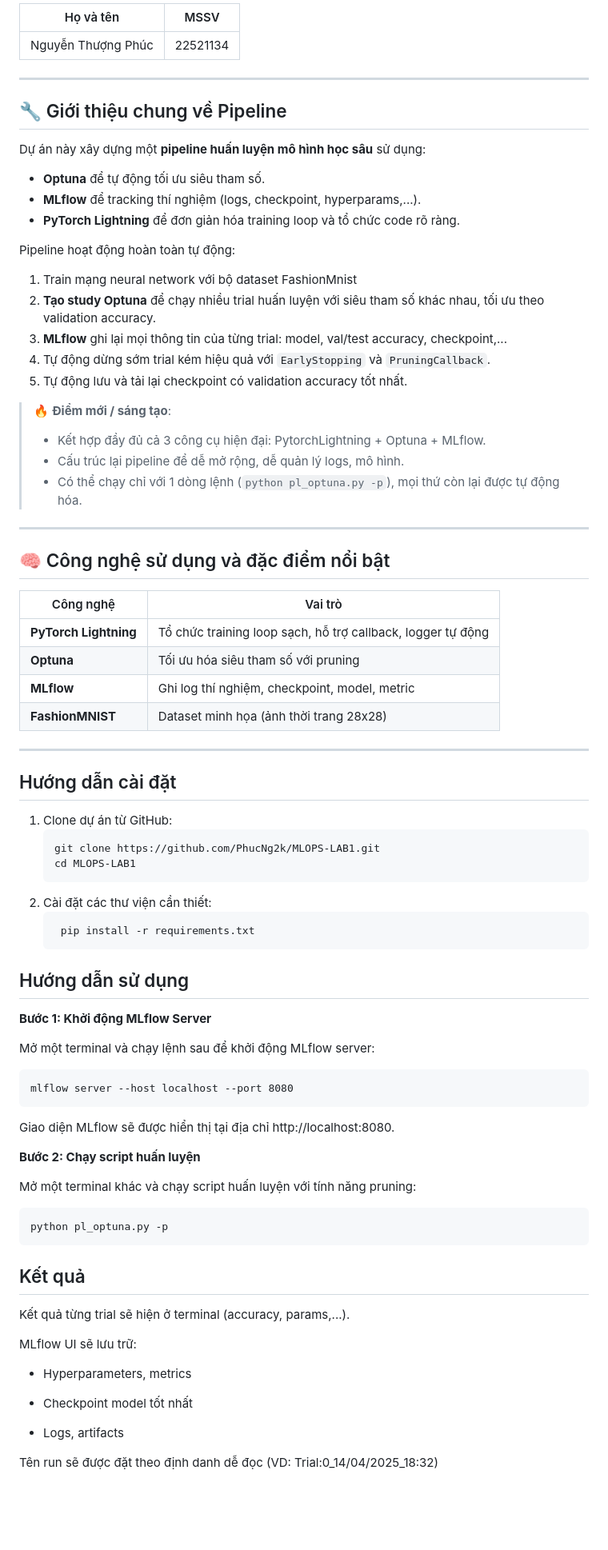
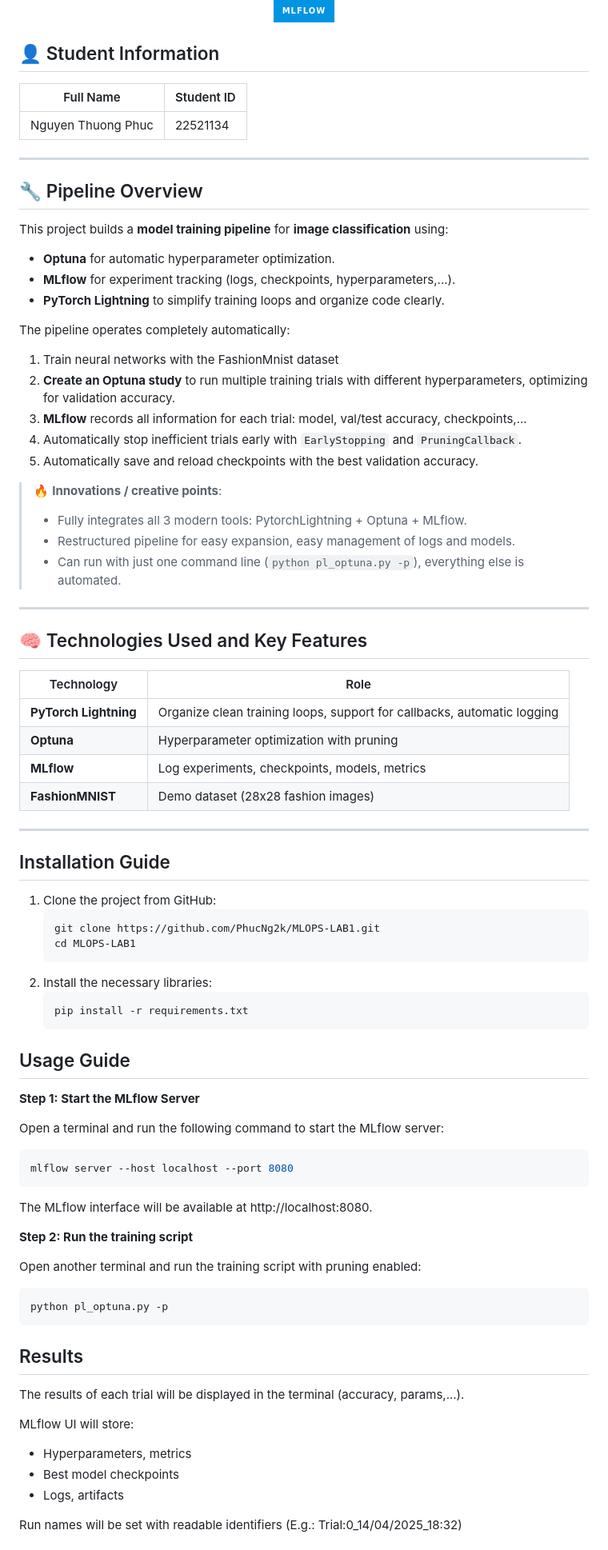
Before and after one commit to PhucNg2k/MLOPS-LAB1, a Markdown page: README.md, the part around one of its changes. Shown at 80% size. Rendered like a GitHub page; badges without logos; blank space fills up the shorter version.

Commit message:
refractor(readme): update README.md for lab 1 & 2

````diff
--- a/README.md
+++ b/README.md
@@ -4,77 +5,89 @@
 
-| Họ và tên           | MSSV      |
+
+![MLflow](https://img.shields.io/badge/MLflow-0194E2?style=for-the-badge&logo=mlflow&logoColor=white)
+</div>
+
+## 👤 Student Information
+
+| Full Name           | Student ID |
 |---------------------|-----------|
-| Nguyễn Thượng Phúc  | 22521134  |
+| Nguyen Thuong Phuc  | 22521134  |
 
 ---
 
-## 🔧 Giới thiệu chung về Pipeline
+## 🔧 Pipeline Overview
 
-Dự án này xây dựng một **pipeline huấn luyện mô hình học sâu** sử dụng:
-- **Optuna** để tự động tối ưu siêu tham số.
-- **MLflow** để tracking thí nghiệm (logs, checkpoint, hyperparams,...).
-- **PyTorch Lightning** để đơn giản hóa training loop và tổ chức code rõ ràng.
+This project builds a **model training pipeline** for **image classification** using:
+- **Optuna** for automatic hyperparameter optimization.
+- **MLflow** for experiment tracking (logs, checkpoints, hyperparameters,...).
+- **PyTorch Lightning** to simplify training loops and organize code clearly.
 
-Pipeline hoạt động hoàn toàn tự động:
-1. Train mạng neural network với bộ dataset FashionMnist
-2. **Tạo study Optuna** để chạy nhiều trial huấn luyện với siêu tham số khác nhau, tối ưu theo validation accuracy.
-3. **MLflow** ghi lại mọi thông tin của từng trial: model, val/test accuracy, checkpoint,...
-4. Tự động dừng sớm trial kém hiệu quả với `EarlyStopping` và `PruningCallback`.
-5. Tự động lưu và tải lại checkpoint có validation accuracy tốt nhất.
+The pipeline operates completely automatically:
+1. Train neural networks with the FashionMnist dataset
+2. **Create an Optuna study** to run multiple training trials with different hyperparameters, optimizing for validation accuracy.
+3. **MLflow** records all information for each trial: model, val/test accuracy, checkpoints,...
+4. Automatically stop inefficient trials early with `EarlyStopping` and `PruningCallback`.
+5. Automatically save and reload checkpoints with the best validation accuracy.
 
-> 🔥 **Điểm mới / sáng tạo**:
-> - Kết hợp đầy đủ cả 3 công cụ hiện đại: PytorchLightning + Optuna + MLflow.
-> - Cấu trúc lại pipeline để dễ mở rộng, dễ quản lý logs, mô hình.
-> - Có thể chạy chỉ với 1 dòng lệnh (`python pl_optuna.py -p`), mọi thứ còn lại được tự động hóa.
+> 🔥 **Innovations / creative points**:
+> - Fully integrates all 3 modern tools: PytorchLightning + Optuna + MLflow.
+> - Restructured pipeline for easy expansion, easy management of logs and models.
+> - Can run with just one command line (`python pl_optuna.py -p`), everything else is automated.
 
 ---
 
-## 🧠 Công nghệ sử dụng và đặc điểm nổi bật
+## 🧠 Technologies Used and Key Features
 
-| Công nghệ          | Vai trò                                                       |
+| Technology          | Role                                                       |
 |-------------------|---------------------------------------------------------------|
-| **PyTorch Lightning** | Tổ chức training loop sạch, hỗ trợ callback, logger tự động |
-| **Optuna**         | Tối ưu hóa siêu tham số với pruning                          |
-| **MLflow**         | Ghi log thí nghiệm, checkpoint, model, metric                |
-| **FashionMNIST**   | Dataset minh họa (ảnh thời trang 28x28)                      |
+| **PyTorch Lightning** | Organize clean training loops, support for callbacks, automatic logging |
+| **Optuna**         | Hyperparameter optimization with pruning                          |
+| **MLflow**         | Log experiments, checkpoints, models, metrics                |
+| **FashionMNIST**   | Demo dataset (28x28 fashion images)                      |
 
 ---
 
-## Hướng dẫn cài đặt
+## Installation Guide
 
-1. Clone dự án từ GitHub:
+1. Clone the project from GitHub:
    ```bash
    git clone https://github.com/PhucNg2k/MLOPS-LAB1.git
    cd MLOPS-LAB1
-2. Cài đặt các thư viện cần thiết:
+   ```
+2. Install the necessary libraries:
    ```bash
-    pip install -r requirements.txt
-## Hướng dẫn sử dụng
-**Bước 1: Khởi động MLflow Server**
+   pip install -r requirements.txt
+   ```
 
-Mở một terminal và chạy lệnh sau để khởi động MLflow server:
+## Usage Guide
 
-    mlflow server --host localhost --port 8080
+**Step 1: Start the MLflow Server**
 
-Giao diện MLflow sẽ được hiển thị tại địa chỉ http://localhost:8080.
+Open a terminal and run the following command to start the MLflow server:
 
-**Bước 2: Chạy script huấn luyện**
+```bash
+mlflow server --host localhost --port 8080
+```
 
-Mở một terminal khác và chạy script huấn luyện với tính năng pruning:
+The MLflow interface will be available at http://localhost:8080.
 
-    python pl_optuna.py -p
+**Step 2: Run the training script**
 
-## Kết quả
+Open another terminal and run the training script with pruning enabled:
 
-Kết quả từng trial sẽ hiện ở terminal (accuracy, params,...).
+```bash
+python pl_optuna.py -p
+```
 
-MLflow UI sẽ lưu trữ:
+## Results
+
+The results of each trial will be displayed in the terminal (accuracy, params,...).
+
+MLflow UI will store:
 
 + Hyperparameters, metrics
-
-+ Checkpoint model tốt nhất
-
++ Best model checkpoints
 + Logs, artifacts
 
-Tên run sẽ được đặt theo định danh dễ đọc (VD: Trial:0_14/04/2025_18:32)
+Run names will be set with readable identifiers (E.g.: Trial:0_14/04/2025_18:32)
 
````
Also changed, not shown: other parts of README.md (+6 -5 lines), ServeAPI/README.md (added, +58 -0 lines).
